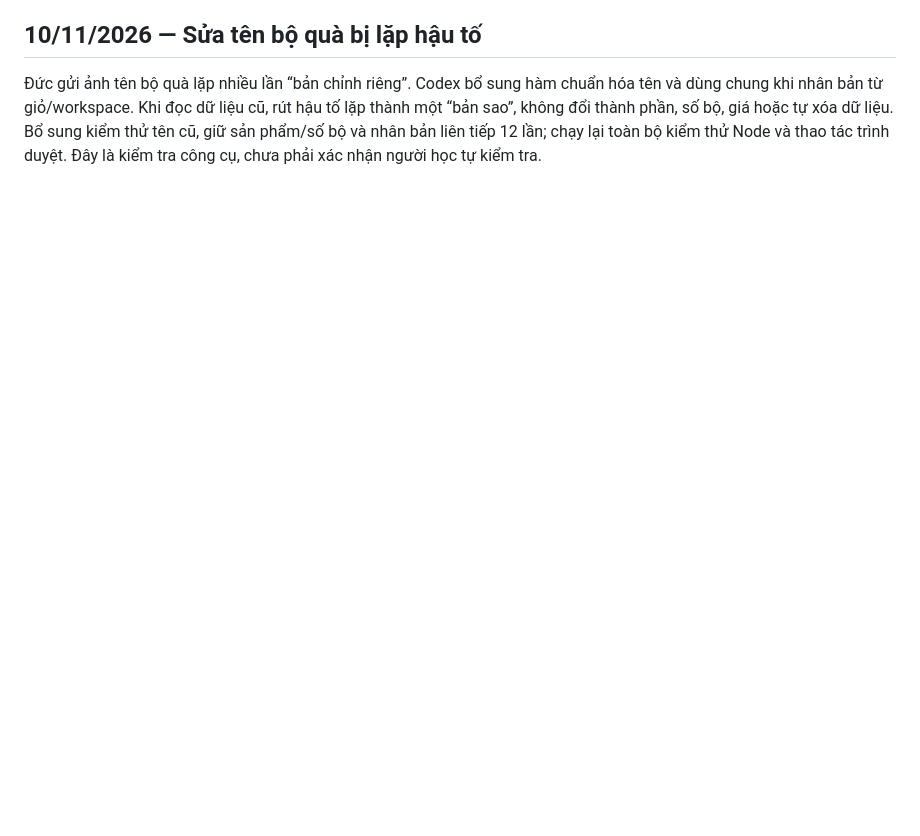
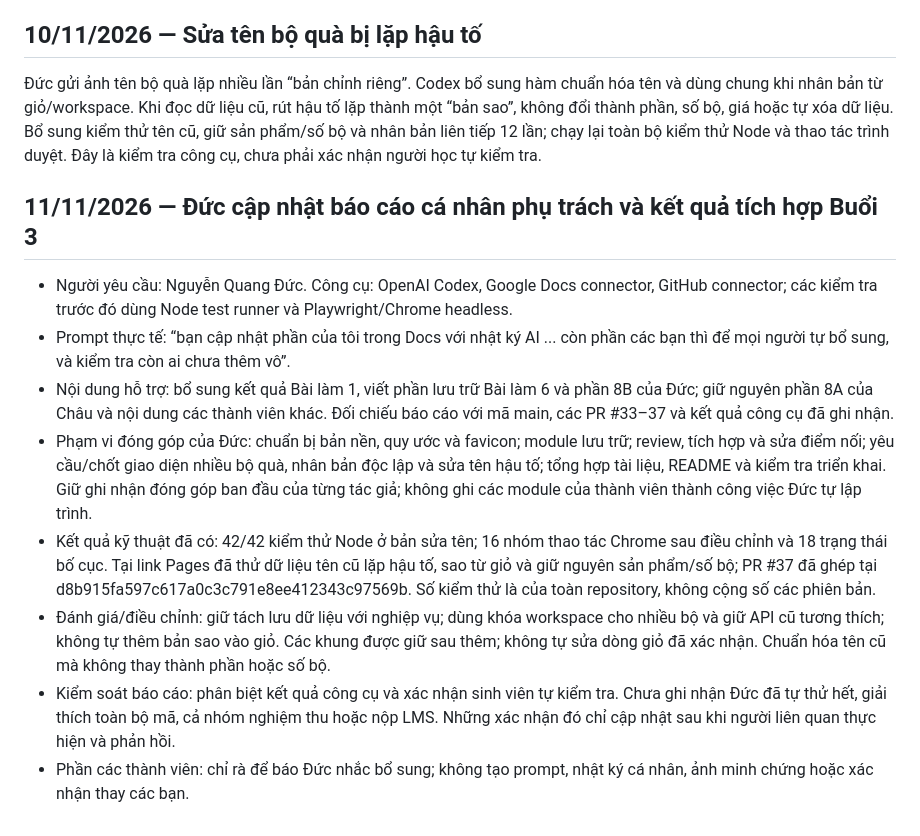
Before and after one commit to ptudtmdt-st5-nhom7/crochet-handmade-ecommerce, a Markdown page: AI_USAGE_LOG.md, the part around the change. GitHub-like rendering; blank space fills up the shorter version.

Commit message:
Cập nhật nhật ký AI của Đức cho báo cáo và tích hợp Buổi 3

```diff
--- a/AI_USAGE_LOG.md
+++ b/AI_USAGE_LOG.md
@@ -912,3 +912,14 @@ Các nội dung cần kiểm thử sau khi tích hợp:
 ## 10/11/2026 — Sửa tên bộ quà bị lặp hậu tố
 
 Đức gửi ảnh tên bộ quà lặp nhiều lần “bản chỉnh riêng”. Codex bổ sung hàm chuẩn hóa tên và dùng chung khi nhân bản từ giỏ/workspace. Khi đọc dữ liệu cũ, rút hậu tố lặp thành một “bản sao”, không đổi thành phần, số bộ, giá hoặc tự xóa dữ liệu. Bổ sung kiểm thử tên cũ, giữ sản phẩm/số bộ và nhân bản liên tiếp 12 lần; chạy lại toàn bộ kiểm thử Node và thao tác trình duyệt. Đây là kiểm tra công cụ, chưa phải xác nhận người học tự kiểm tra.
+
+## 11/11/2026 — Đức cập nhật báo cáo cá nhân phụ trách và kết quả tích hợp Buổi 3
+
+- Người yêu cầu: Nguyễn Quang Đức. Công cụ: OpenAI Codex, Google Docs connector, GitHub connector; các kiểm tra trước đó dùng Node test runner và Playwright/Chrome headless.
+- Prompt thực tế: “bạn cập nhật phần của tôi trong Docs với nhật ký AI ... còn phần các bạn thì để mọi người tự bổ sung, và kiểm tra còn ai chưa thêm vô”.
+- Nội dung hỗ trợ: bổ sung kết quả Bài làm 1, viết phần lưu trữ Bài làm 6 và phần 8B của Đức; giữ nguyên phần 8A của Châu và nội dung các thành viên khác. Đối chiếu báo cáo với mã main, các PR #33–37 và kết quả công cụ đã ghi nhận.
+- Phạm vi đóng góp của Đức: chuẩn bị bản nền, quy ước và favicon; module lưu trữ; review, tích hợp và sửa điểm nối; yêu cầu/chốt giao diện nhiều bộ quà, nhân bản độc lập và sửa tên hậu tố; tổng hợp tài liệu, README và kiểm tra triển khai. Giữ ghi nhận đóng góp ban đầu của từng tác giả; không ghi các module của thành viên thành công việc Đức tự lập trình.
+- Kết quả kỹ thuật đã có: 42/42 kiểm thử Node ở bản sửa tên; 16 nhóm thao tác Chrome sau điều chỉnh và 18 trạng thái bố cục. Tại link Pages đã thử dữ liệu tên cũ lặp hậu tố, sao từ giỏ và giữ nguyên sản phẩm/số bộ; PR #37 đã ghép tại d8b915fa597c617a0c3c791e8ee412343c97569b. Số kiểm thử là của toàn repository, không cộng số các phiên bản.
+- Đánh giá/điều chỉnh: giữ tách lưu dữ liệu với nghiệp vụ; dùng khóa workspace cho nhiều bộ và giữ API cũ tương thích; không tự thêm bản sao vào giỏ. Các khung được giữ sau thêm; không tự sửa dòng giỏ đã xác nhận. Chuẩn hóa tên cũ mà không thay thành phần hoặc số bộ.
+- Kiểm soát báo cáo: phân biệt kết quả công cụ và xác nhận sinh viên tự kiểm tra. Chưa ghi nhận Đức đã tự thử hết, giải thích toàn bộ mã, cả nhóm nghiệm thu hoặc nộp LMS. Những xác nhận đó chỉ cập nhật sau khi người liên quan thực hiện và phản hồi.
+- Phần các thành viên: chỉ rà để báo Đức nhắc bổ sung; không tạo prompt, nhật ký cá nhân, ảnh minh chứng hoặc xác nhận thay các bạn.
```
